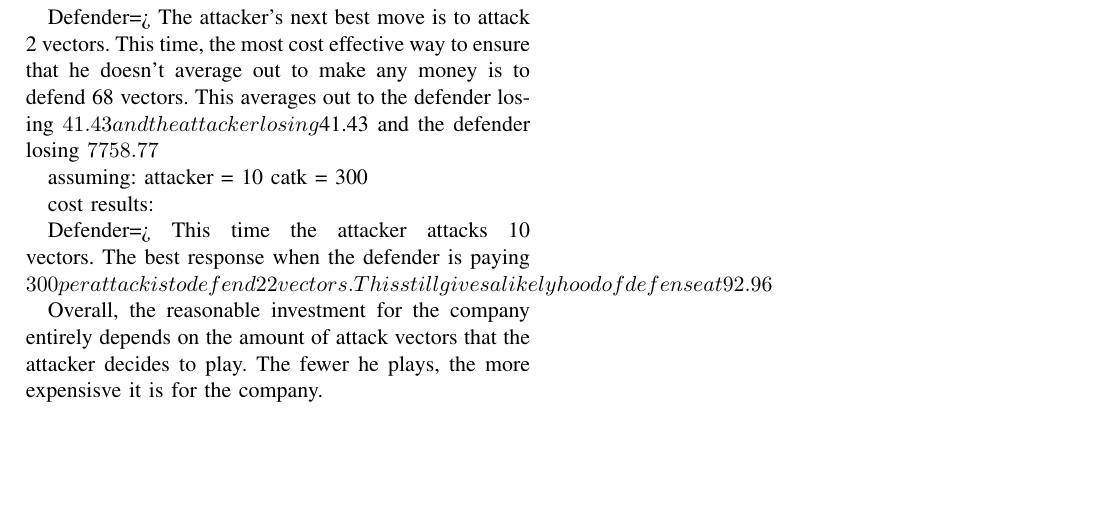
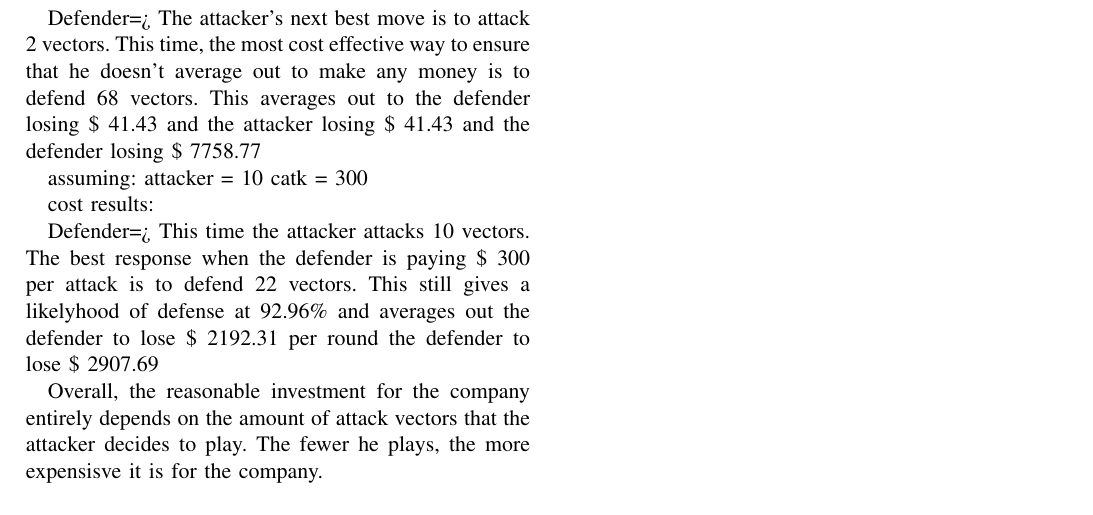
Before and after one commit to dhganey/471-project, a LaTeX paper (Writeup.tex): part of page 5 of 5, cut so that both start at the same text, the shorter picture padded with empty space. Compiled offline with pdfLaTeX.

Commit message:
Cleaned up latex on part 3

```diff
--- a/Writeup.tex
+++ b/Writeup.tex
@@ -157,7 +157,7 @@ catk = 500
 \par
 cost results:
 
-Defender=> The attacker's next best move is to attack 2 vectors. This time, the most cost effective way to ensure that he doesn't average out to make any money is to defend 68 vectors. This averages out to the defender losing $41.43 and the attacker losing $41.43 and the defender losing $7758.77
+Defender=> The attacker's next best move is to attack 2 vectors. This time, the most cost effective way to ensure that he doesn't average out to make any money is to defend 68 vectors. This averages out to the defender losing \textdollar~41.43 and the attacker losing \textdollar~41.43 and the defender losing \textdollar~7758.77
 \par
 assuming:
 attacker = 10
@@ -165,7 +165,7 @@ catk = 300
 \par
 cost results:
 
-Defender=> This time the attacker attacks 10 vectors. The best response when the defender is paying $300 per attack is to defend 22 vectors. This still gives a likelyhood of defense at 92.96% and averages out the defender to lose $2192.31 per round the defender to lose $2907.69
+Defender=> This time the attacker attacks 10 vectors. The best response when the defender is paying \textdollar~300 per attack is to defend 22 vectors. This still gives a likelyhood of defense at 92.96\% and averages out the defender to lose \textdollar~2192.31 per round the defender to lose \textdollar~2907.69
 \par
 Overall, the reasonable investment for the company entirely depends on the amount of attack vectors that the attacker decides to play. The fewer he plays, the more expensisve it is for the company.
 
```
Also changed, not shown: Writeup.tex (4 more changed lines).
